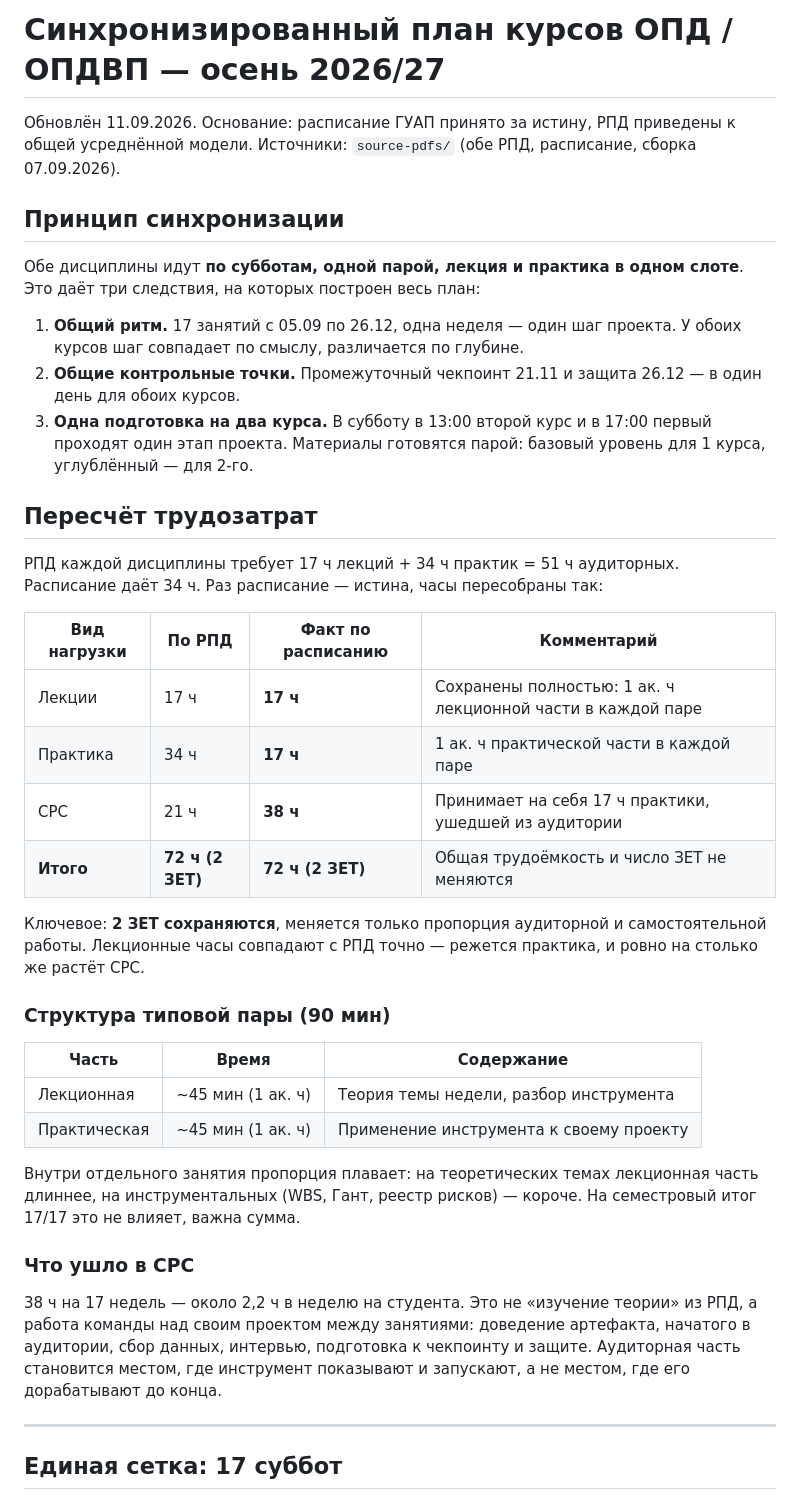
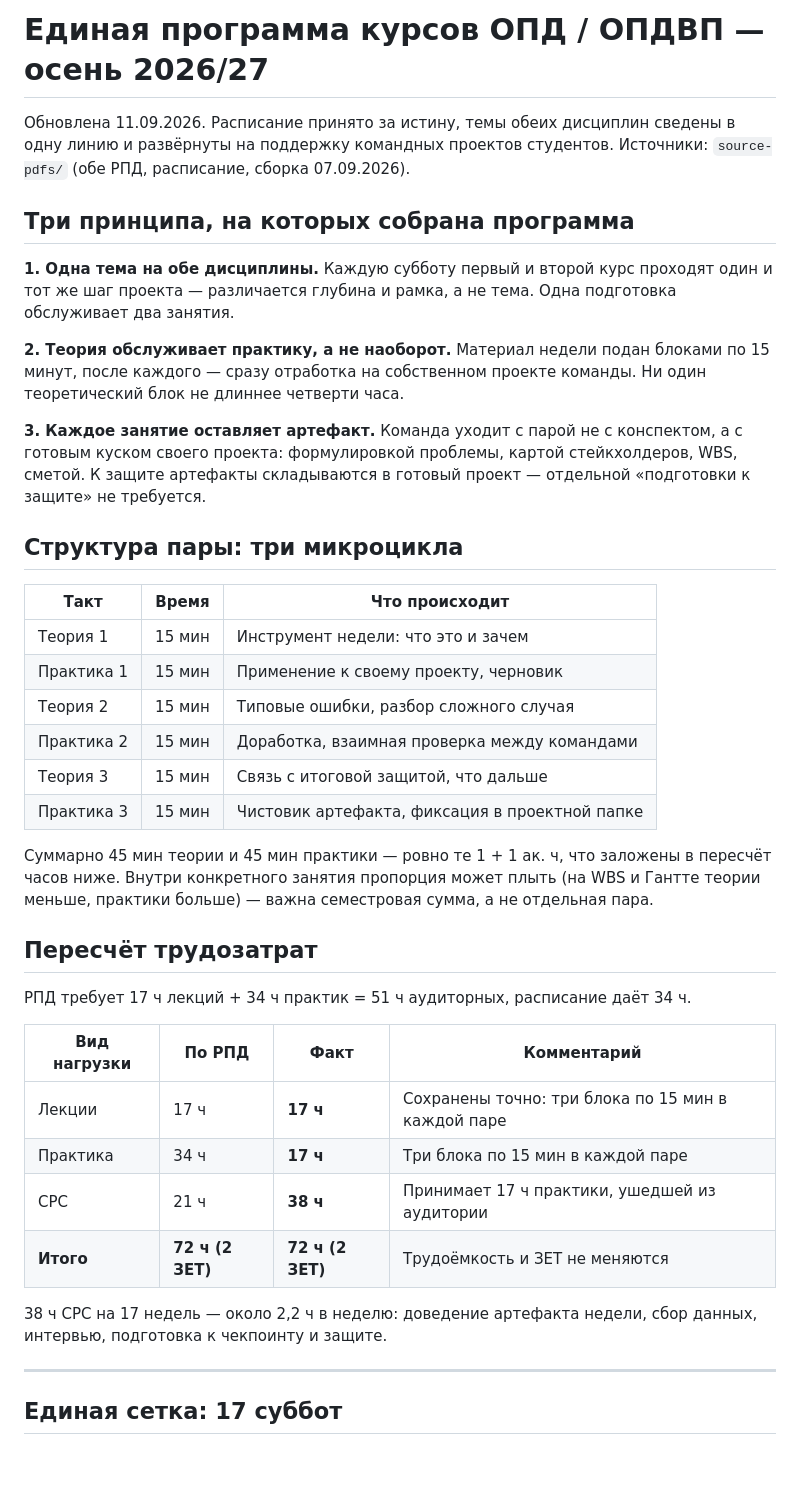
Before and after one commit to DimaMuhannad/OPD, a Markdown page: PLAN.md, the part around one of its changes. Drawn GitHub-style; blank space fills up the shorter version.

```diff
--- a/PLAN.md
+++ b/PLAN.md
@@ -1,57 +1,53 @@
-# Синхронизированный план курсов ОПД / ОПДВП — осень 2026/27
+# Единая программа курсов ОПД / ОПДВП — осень 2026/27
 
-Обновлён 11.09.2026. Основание: расписание ГУАП принято за истину, РПД
-приведены к общей усреднённой модели. Источники: `source-pdfs/` (обе РПД,
-расписание, сборка 07.09.2026).
+Обновлена 11.09.2026. Расписание принято за истину, темы обеих дисциплин
+сведены в одну линию и развёрнуты на поддержку командных проектов студентов.
+Источники: `source-pdfs/` (обе РПД, расписание, сборка 07.09.2026).
 
-## Принцип синхронизации
+## Три принципа, на которых собрана программа
 
-Обе дисциплины идут **по субботам, одной парой, лекция и практика в одном
-слоте**. Это даёт три следствия, на которых построен весь план:
+**1. Одна тема на обе дисциплины.** Каждую субботу первый и второй курс
+проходят один и тот же шаг проекта — различается глубина и рамка, а не тема.
+Одна подготовка обслуживает два занятия.
 
-1. **Общий ритм.** 17 занятий с 05.09 по 26.12, одна неделя — один шаг проекта.
-   У обоих курсов шаг совпадает по смыслу, различается по глубине.
-2. **Общие контрольные точки.** Промежуточный чекпоинт 21.11 и защита 26.12 —
-   в один день для обоих курсов.
-3. **Одна подготовка на два курса.** В субботу в 13:00 второй курс и в 17:00
-   первый проходят один этап проекта. Материалы готовятся парой: базовый
-   уровень для 1 курса, углублённый — для 2-го.
+**2. Теория обслуживает практику, а не наоборот.** Материал недели подан
+блоками по 15 минут, после каждого — сразу отработка на собственном проекте
+команды. Ни один теоретический блок не длиннее четверти часа.
+
+**3. Каждое занятие оставляет артефакт.** Команда уходит с парой не с
+конспектом, а с готовым куском своего проекта: формулировкой проблемы,
+картой стейкхолдеров, WBS, сметой. К защите артефакты складываются в
+готовый проект — отдельной «подготовки к защите» не требуется.
+
+## Структура пары: три микроцикла
+
+| Такт | Время | Что происходит |
+| --- | --- | --- |
+| Теория 1 | 15 мин | Инструмент недели: что это и зачем |
+| Практика 1 | 15 мин | Применение к своему проекту, черновик |
+| Теория 2 | 15 мин | Типовые ошибки, разбор сложного случая |
+| Практика 2 | 15 мин | Доработка, взаимная проверка между командами |
+| Теория 3 | 15 мин | Связь с итоговой защитой, что дальше |
+| Практика 3 | 15 мин | Чистовик артефакта, фиксация в проектной папке |
+
+Суммарно 45 мин теории и 45 мин практики — ровно те 1 + 1 ак. ч, что
+заложены в пересчёт часов ниже. Внутри конкретного занятия пропорция может
+плыть (на WBS и Гантте теории меньше, практики больше) — важна семестровая
+сумма, а не отдельная пара.
 
 ## Пересчёт трудозатрат
 
-РПД каждой дисциплины требует 17 ч лекций + 34 ч практик = 51 ч аудиторных.
-Расписание даёт 34 ч. Раз расписание — истина, часы пересобраны так:
+РПД требует 17 ч лекций + 34 ч практик = 51 ч аудиторных, расписание даёт 34 ч.
 
-| Вид нагрузки | По РПД | Факт по расписанию | Комментарий |
+| Вид нагрузки | По РПД | Факт | Комментарий |
 | --- | --- | --- | --- |
-| Лекции | 17 ч | **17 ч** | Сохранены полностью: 1 ак. ч лекционной части в каждой паре |
-| Практика | 34 ч | **17 ч** | 1 ак. ч практической части в каждой паре |
-| СРС | 21 ч | **38 ч** | Принимает на себя 17 ч практики, ушедшей из аудитории |
-| **Итого** | **72 ч (2 ЗЕТ)** | **72 ч (2 ЗЕТ)** | Общая трудоёмкость и число ЗЕТ не меняются |
+| Лекции | 17 ч | **17 ч** | Сохранены точно: три блока по 15 мин в каждой паре |
+| Практика | 34 ч | **17 ч** | Три блока по 15 мин в каждой паре |
+| СРС | 21 ч | **38 ч** | Принимает 17 ч практики, ушедшей из аудитории |
+| **Итого** | **72 ч (2 ЗЕТ)** | **72 ч (2 ЗЕТ)** | Трудоёмкость и ЗЕТ не меняются |
 
-Ключевое: **2 ЗЕТ сохраняются**, меняется только пропорция аудиторной и
-самостоятельной работы. Лекционные часы совпадают с РПД точно — режется
-практика, и ровно на столько же растёт СРС.
-
-### Структура типовой пары (90 мин)
-
-| Часть | Время | Содержание |
-| --- | --- | --- |
-| Лекционная | ~45 мин (1 ак. ч) | Теория темы недели, разбор инструмента |
-| Практическая | ~45 мин (1 ак. ч) | Применение инструмента к своему проекту |
-
-Внутри отдельного занятия пропорция плавает: на теоретических темах
-лекционная часть длиннее, на инструментальных (WBS, Гант, реестр рисков) —
-короче. На семестровый итог 17/17 это не влияет, важна сумма.
-
-### Что ушло в СРС
-
-38 ч на 17 недель — около 2,2 ч в неделю на студента. Это не «изучение
-теории» из РПД, а работа команды над своим проектом между занятиями:
-доведение артефакта, начатого в аудитории, сбор данных, интервью,
-подготовка к чекпоинту и защите. Аудиторная часть становится местом, где
-инструмент показывают и запускают, а не местом, где его дорабатывают до
-конца.
+38 ч СРС на 17 недель — около 2,2 ч в неделю: доведение артефакта недели,
+сбор данных, интервью, подготовка к чекпоинту и защите.
 
 ---
 
```
Also changed, not shown: other parts of PLAN.md (+92 -67 lines), CLAUDE.md (+15 -29 lines).
